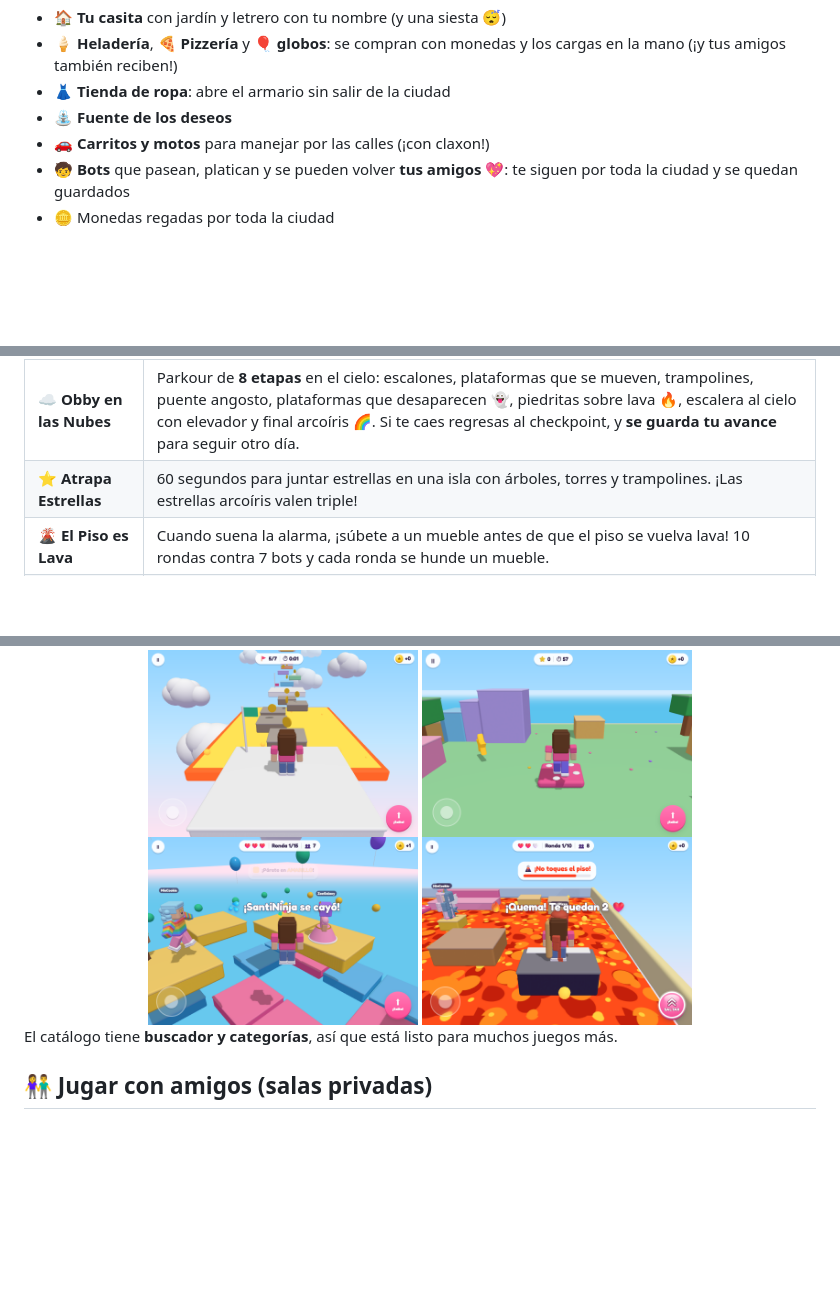
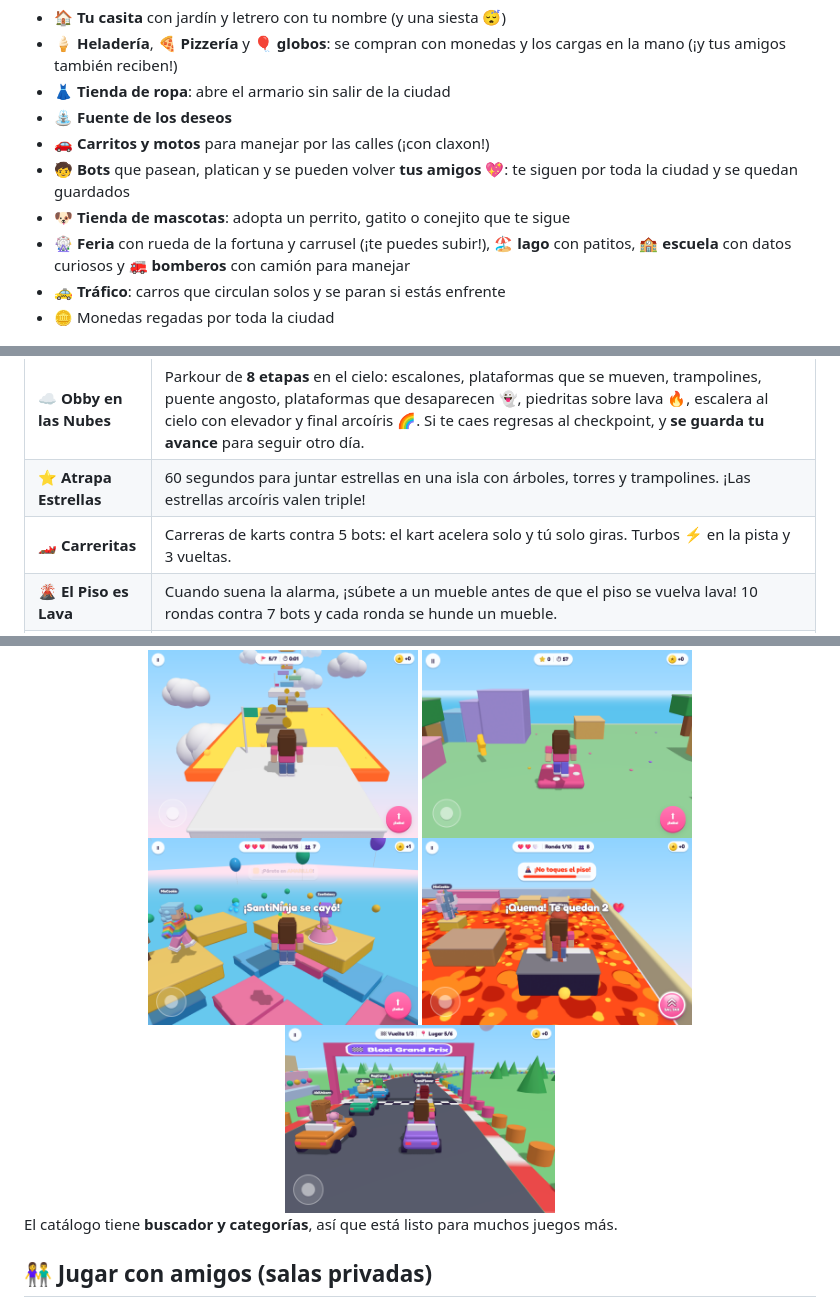
Before and after one commit to EdgarLeonArchuleta19/bloxi, a Markdown page: README.md, 3 parts joined by grey strips. Rendered like a GitHub page; pictures changed too: docs/juego-carreras.png (added); blank space fills up the shorter version.

```diff
--- a/README.md
+++ b/README.md
@@ -66,6 +66,9 @@ Un mundo semi-abierto para pasear libremente:
 - ⛲ **Fuente de los deseos**
 - 🚗 **Carritos y motos** para manejar por las calles (¡con claxon!)
 - 🧒 **Bots** que pasean, platican y se pueden volver **tus amigos 💖**: te siguen por toda la ciudad y se quedan guardados
+- 🐶 **Tienda de mascotas**: adopta un perrito, gatito o conejito que te sigue
+- 🎡 **Feria** con rueda de la fortuna y carrusel (¡te puedes subir!), 🏖️ **lago** con patitos, 🏫 **escuela** con datos curiosos y 🚒 **bomberos** con camión para manejar
+- 🚕 **Tráfico**: carros que circulan solos y se paran si estás enfrente
 - 🪙 Monedas regadas por toda la ciudad
 
 <div align="center">
@@ -82,6 +85,7 @@ Un mundo semi-abierto para pasear libremente:
 |---|---|
 | ☁️ **Obby en las Nubes** | Parkour de **8 etapas** en el cielo: escalones, plataformas que se mueven, trampolines, puente angosto, plataformas que desaparecen 👻, piedritas sobre lava 🔥, escalera al cielo con elevador y final arcoíris 🌈. Si te caes regresas al checkpoint, y **se guarda tu avance** para seguir otro día. |
 | ⭐ **Atrapa Estrellas** | 60 segundos para juntar estrellas en una isla con árboles, torres y trampolines. ¡Las estrellas arcoíris valen triple! |
+| 🏎️ **Carreritas** | Carreras de karts contra 5 bots: el kart acelera solo y tú solo giras. Turbos ⚡ en la pista y 3 vueltas. |
 | 🌋 **El Piso es Lava** | Cuando suena la alarma, ¡súbete a un mueble antes de que el piso se vuelva lava! 10 rondas contra 7 bots y cada ronda se hunde un mueble. |
 | 🎨 **Piso de Colores** | ¡Contra 7 jugadores bot 🤖 con nombres y outfits al azar! Sale un color y hay que pararse en él antes de que los demás cuadros se caigan al agua. Gana quien quede al final (🥇🥈🥉). Tú tienes 3 vidas ❤️❤️❤️. Los bots son de mentiritas: todo pasa en el dispositivo. |
 
@@ -90,6 +94,7 @@ Un mundo semi-abierto para pasear libremente:
 <img src="docs/juego-estrellas.png" width="270" alt="Atrapa Estrellas" />
 <img src="docs/juego-colores.png" width="270" alt="Piso de Colores" />
 <img src="docs/juego-lava.png" width="270" alt="El Piso es Lava" />
+<img src="docs/juego-carreras.png" width="270" alt="Carreritas" />
 </div>
 
 El catálogo tiene **buscador y categorías**, así que está listo para muchos juegos más.
```
Also changed, not shown: docs/ciudad-feria.png (added), 14 other files.
